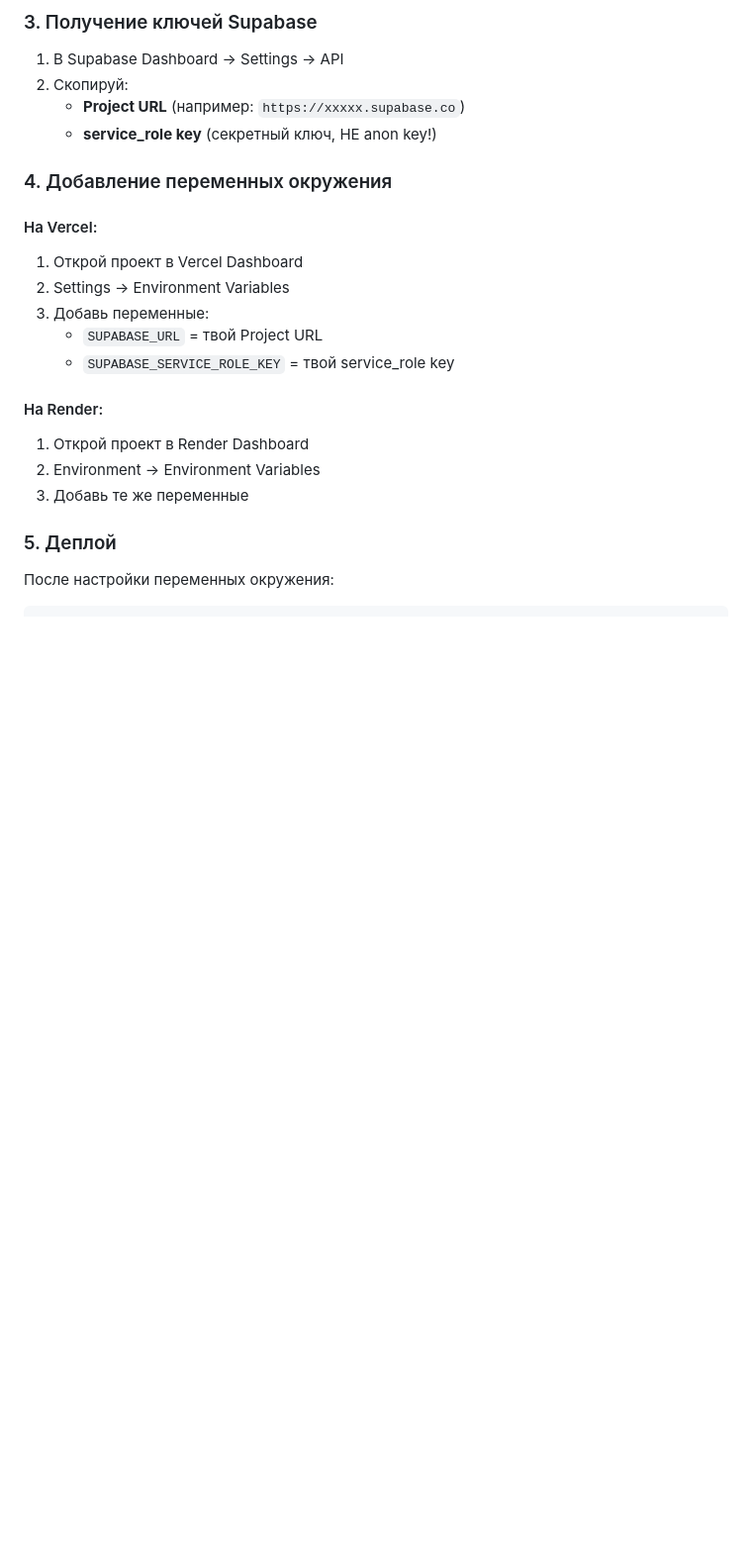
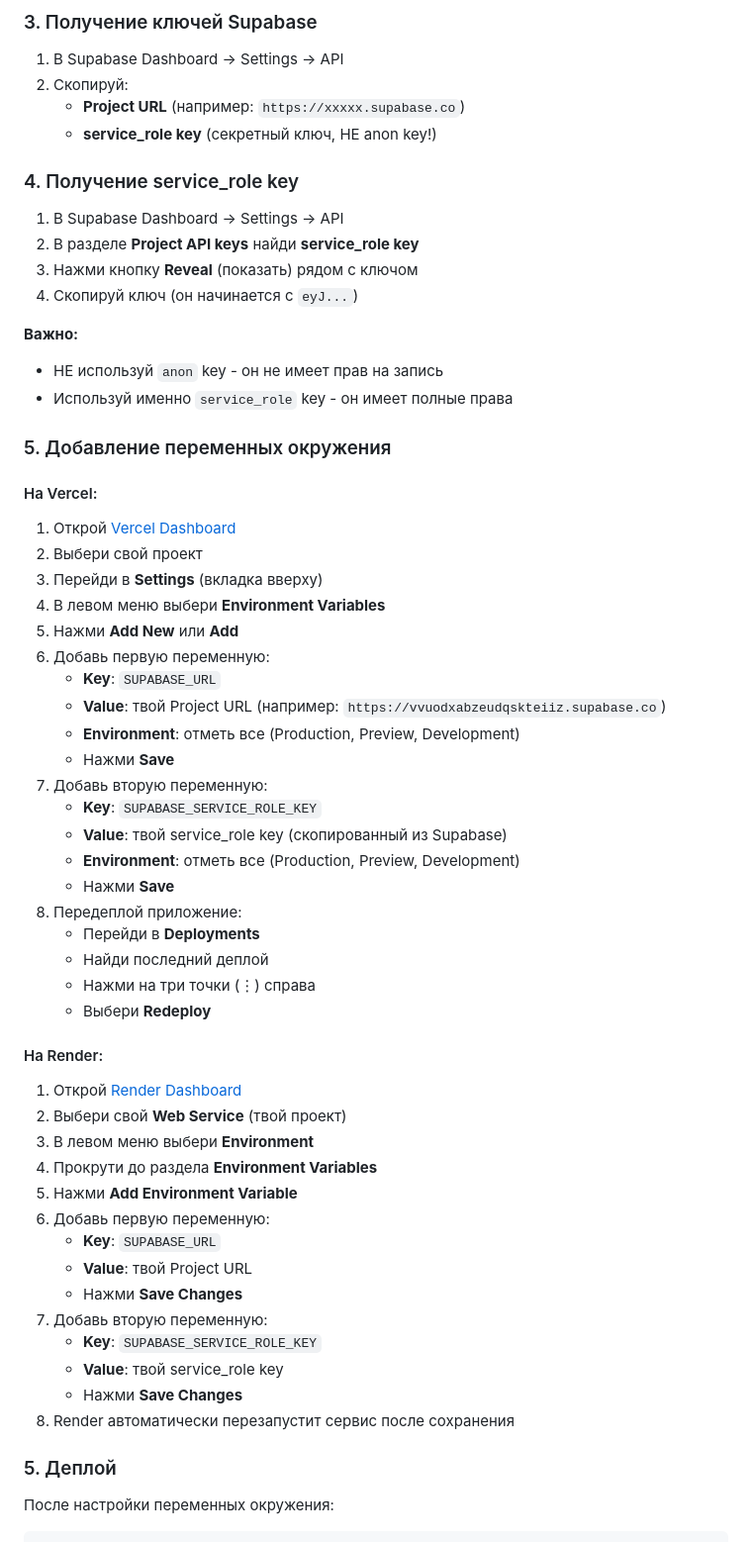
Before and after one commit to amthai/hookahplaceBonus, a Markdown page: SUPABASE_STORAGE_SETUP.md, the part around the change. Shown at 99% size. GitHub-like rendering; blank space fills up the shorter version.

Commit message:
Обновлена инструкция по настройке переменных окружения

```diff
--- a/SUPABASE_STORAGE_SETUP.md
+++ b/SUPABASE_STORAGE_SETUP.md
@@ -35,19 +35,58 @@
    - **Project URL** (например: `https://xxxxx.supabase.co`)
    - **service_role key** (секретный ключ, НЕ anon key!)
 
-### 4. Добавление переменных окружения
+### 4. Получение service_role key
+
+1. В Supabase Dashboard → Settings → API
+2. В разделе **Project API keys** найди **service_role key**
+3. Нажми кнопку **Reveal** (показать) рядом с ключом
+4. Скопируй ключ (он начинается с `eyJ...`)
+
+**Важно:**
+- НЕ используй `anon` key - он не имеет прав на запись
+- Используй именно `service_role` key - он имеет полные права
+
+### 5. Добавление переменных окружения
 
 #### На Vercel:
-1. Открой проект в Vercel Dashboard
-2. Settings → Environment Variables
-3. Добавь переменные:
-   - `SUPABASE_URL` = твой Project URL
-   - `SUPABASE_SERVICE_ROLE_KEY` = твой service_role key
+
+1. Открой [Vercel Dashboard](https://vercel.com/dashboard)
+2. Выбери свой проект
+3. Перейди в **Settings** (вкладка вверху)
+4. В левом меню выбери **Environment Variables**
+5. Нажми **Add New** или **Add**
+6. Добавь первую переменную:
+   - **Key**: `SUPABASE_URL`
+   - **Value**: твой Project URL (например: `https://vvuodxabzeudqskteiiz.supabase.co`)
+   - **Environment**: отметь все (Production, Preview, Development)
+   - Нажми **Save**
+7. Добавь вторую переменную:
+   - **Key**: `SUPABASE_SERVICE_ROLE_KEY`
+   - **Value**: твой service_role key (скопированный из Supabase)
+   - **Environment**: отметь все (Production, Preview, Development)
+   - Нажми **Save**
+8. Передеплой приложение:
+   - Перейди в **Deployments**
+   - Найди последний деплой
+   - Нажми на три точки (⋮) справа
+   - Выбери **Redeploy**
 
 #### На Render:
-1. Открой проект в Render Dashboard
-2. Environment → Environment Variables
-3. Добавь те же переменные
+
+1. Открой [Render Dashboard](https://dashboard.render.com)
+2. Выбери свой **Web Service** (твой проект)
+3. В левом меню выбери **Environment**
+4. Прокрути до раздела **Environment Variables**
+5. Нажми **Add Environment Variable**
+6. Добавь первую переменную:
+   - **Key**: `SUPABASE_URL`
+   - **Value**: твой Project URL
+   - Нажми **Save Changes**
+7. Добавь вторую переменную:
+   - **Key**: `SUPABASE_SERVICE_ROLE_KEY`
+   - **Value**: твой service_role key
+   - Нажми **Save Changes**
+8. Render автоматически перезапустит сервис после сохранения
 
 ### 5. Деплой
 
```
